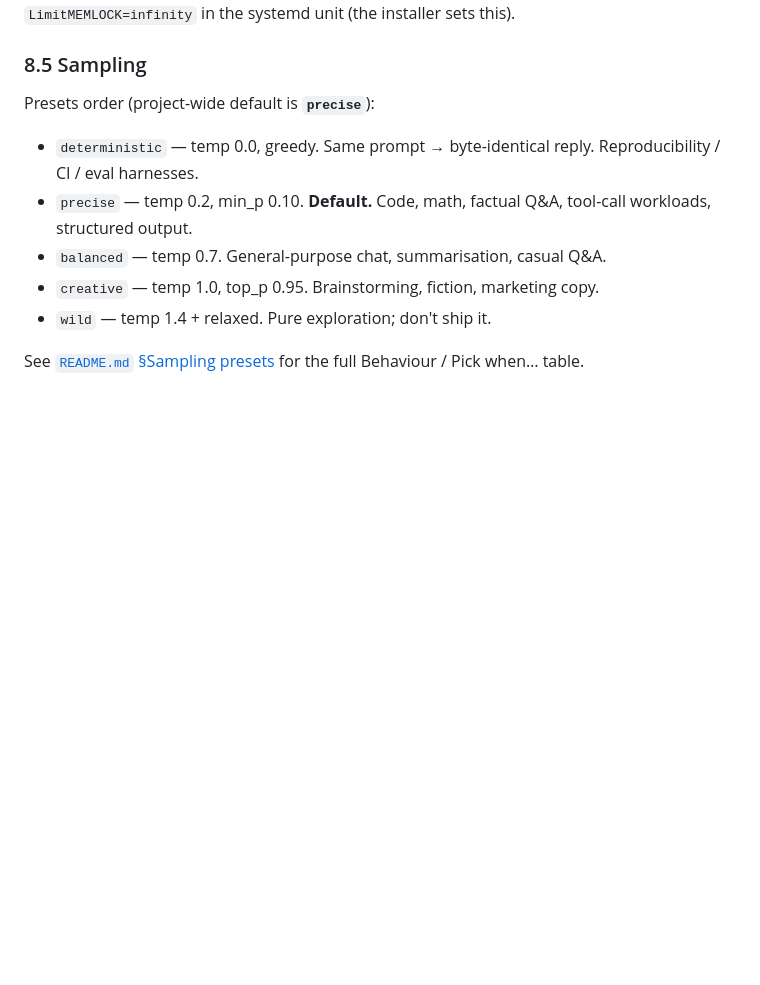
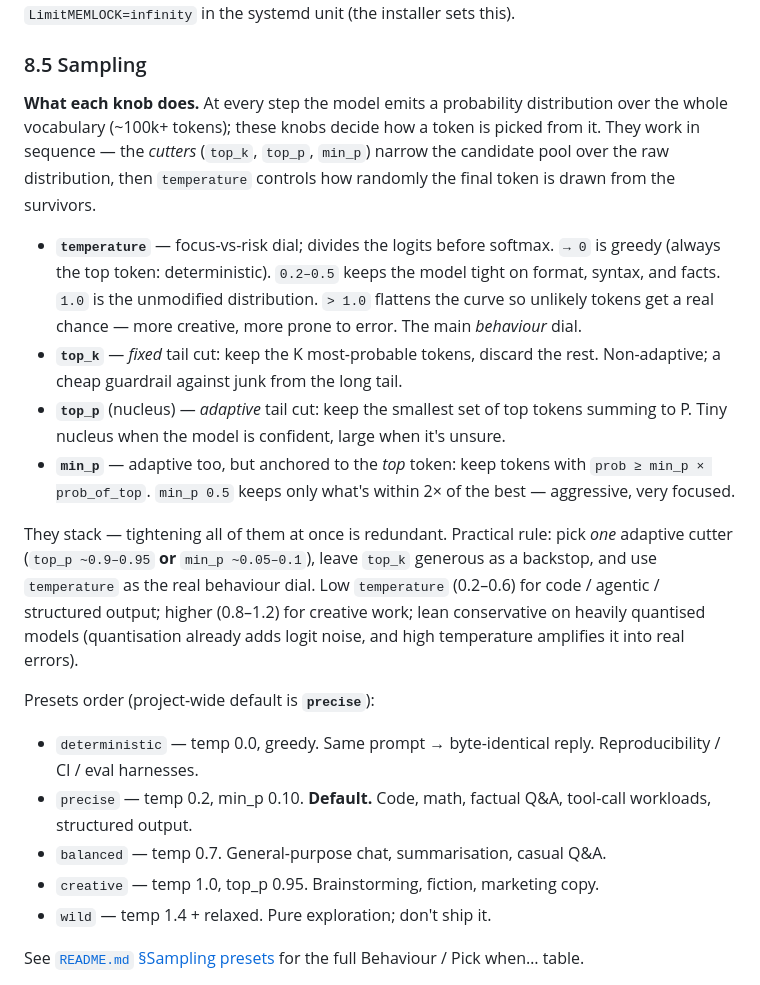
Before and after one commit to solariun/easy, a Markdown page: manual.md, the part around the change. Drawn GitHub-style; blank space fills up the shorter version.

```diff
--- a/manual.md
+++ b/manual.md
@@ -2826,6 +2826,38 @@ otherwise be swap candidates.  Needs `LimitMEMLOCK=infinity` in the
 systemd unit (the installer sets this).
 
 ### 8.5 Sampling
+
+**What each knob does.** At every step the model emits a probability
+distribution over the whole vocabulary (~100k+ tokens); these knobs
+decide how a token is picked from it. They work in sequence — the
+*cutters* (`top_k`, `top_p`, `min_p`) narrow the candidate pool over
+the raw distribution, then `temperature` controls how randomly the
+final token is drawn from the survivors.
+
+* **`temperature`** — focus-vs-risk dial; divides the logits before
+  softmax. `→ 0` is greedy (always the top token: deterministic).
+  `0.2–0.5` keeps the model tight on format, syntax, and facts. `1.0`
+  is the unmodified distribution. `> 1.0` flattens the curve so
+  unlikely tokens get a real chance — more creative, more prone to
+  error. The main *behaviour* dial.
+* **`top_k`** — *fixed* tail cut: keep the K most-probable tokens,
+  discard the rest. Non-adaptive; a cheap guardrail against junk from
+  the long tail.
+* **`top_p`** (nucleus) — *adaptive* tail cut: keep the smallest set of
+  top tokens summing to P. Tiny nucleus when the model is confident,
+  large when it's unsure.
+* **`min_p`** — adaptive too, but anchored to the *top* token: keep
+  tokens with `prob ≥ min_p × prob_of_top`. `min_p 0.5` keeps only
+  what's within 2× of the best — aggressive, very focused.
+
+They stack — tightening all of them at once is redundant. Practical
+rule: pick *one* adaptive cutter (`top_p ~0.9–0.95` **or** `min_p
+~0.05–0.1`), leave `top_k` generous as a backstop, and use
+`temperature` as the real behaviour dial. Low `temperature` (0.2–0.6)
+for code / agentic / structured output; higher (0.8–1.2) for creative
+work; lean conservative on heavily quantised models (quantisation
+already adds logit noise, and high temperature amplifies it into real
+errors).
 
 Presets order (project-wide default is **`precise`**):
 * `deterministic`  — temp 0.0, greedy.  Same prompt → byte-identical reply. Reproducibility / CI / eval harnesses.
```
Also changed, not shown: README.md (+51 -0 lines).
